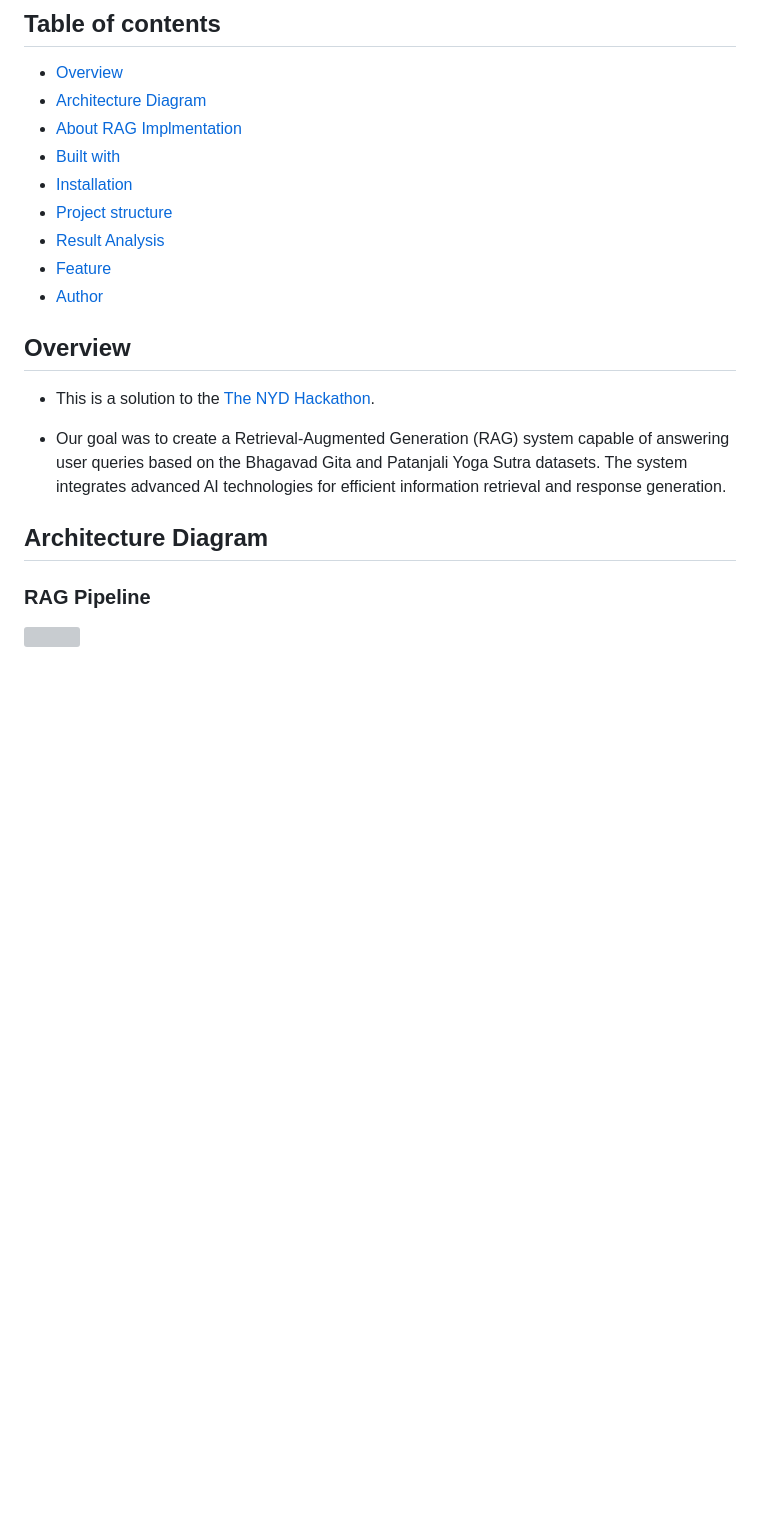
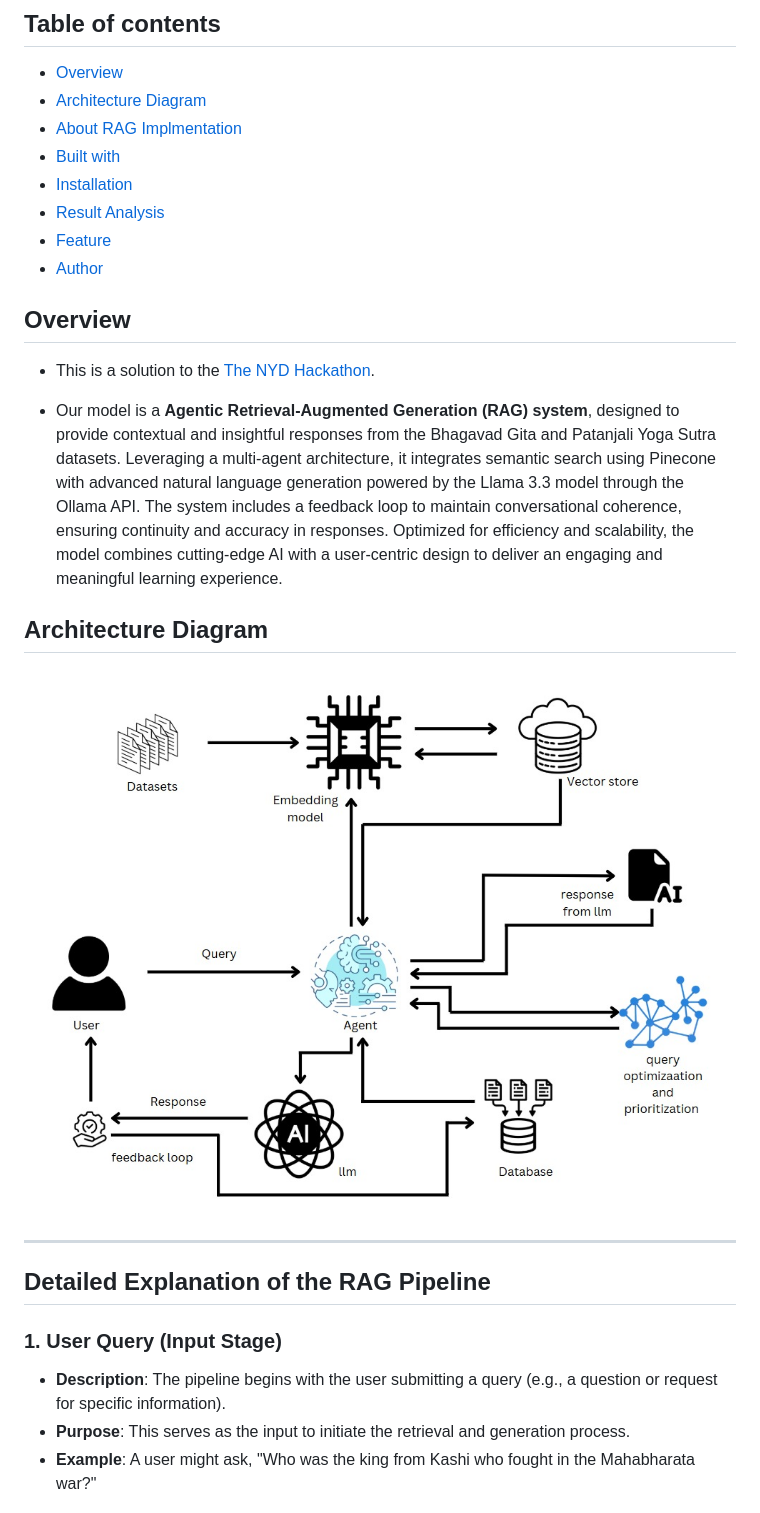
Before and after one commit to Sabari2005/-NYD-HACKATHON---AI-Powered-Knowledge-Retrieval-with-Agentic-RAG-, a Markdown page: model/readme.md, the part around the change printed below. Rendered like a GitHub page; pictures changed too: assets/rag_archi.jpg (added); blank space fills up the shorter version; grey boxes are pictures that could not be loaded.

```diff
--- a/model/readme.md
+++ b/model/readme.md
@@ -7,7 +7,6 @@
 - [About RAG Implmentation](#about-rag-implementation)
 - [Built with](#built-with)
 - [Installation](#installation)
-- [Project structure](#structure)
 - [Result Analysis](#resultanalysis)
 - [Feature](#features)
 - [Author](#author)
@@ -16,13 +15,18 @@
 ## Overview
 - This is a solution to the [The NYD Hackathon](https://unstop.com/hackathons/the-nyd-hackathon-2025-the-yoga-vivek-group-1281825).
 
-- Our goal was to create a Retrieval-Augmented Generation (RAG) system capable of answering user queries based on the Bhagavad Gita and Patanjali Yoga Sutra datasets. The system integrates advanced AI technologies for efficient information retrieval and response generation.
+- Our model is a **Agentic Retrieval-Augmented Generation (RAG) system**, designed to provide contextual and insightful responses from the Bhagavad Gita and Patanjali Yoga Sutra datasets. Leveraging a multi-agent architecture, it integrates semantic search using Pinecone with advanced natural language generation powered by the Llama 3.3 model through the Ollama API. The system includes a feedback loop to maintain conversational coherence, ensuring continuity and accuracy in responses. Optimized for efficiency and scalability, the model combines cutting-edge AI with a user-centric design to deliver an engaging and meaningful learning experience.
 
 ## Architecture Diagram
- ### RAG Pipeline
 
-<img src="./assets/img/architecture.png">
+<img src="../assets/rag_archi.jpg">
 
+---
 
+## Detailed Explanation of the RAG Pipeline
 
+  ### 1. User Query (Input Stage)
+  - **Description**: The pipeline begins with the user submitting a query (e.g., a question or request for specific information).
+  - **Purpose**: This serves as the input to initiate the retrieval and generation process.
+  - **Example**: A user might ask, "Who was the king from Kashi who fought in the Mahabharata war?"
 
```
Also changed, not shown: other parts of model/readme.md (+101 -80 lines), Negotio-chatbot/readme.md (+11 -13 lines), assets/content1.png, assets/content2.png, 2 other files.
